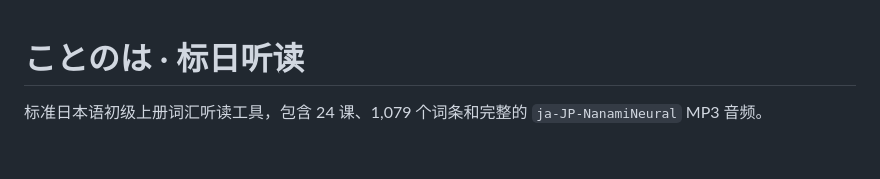
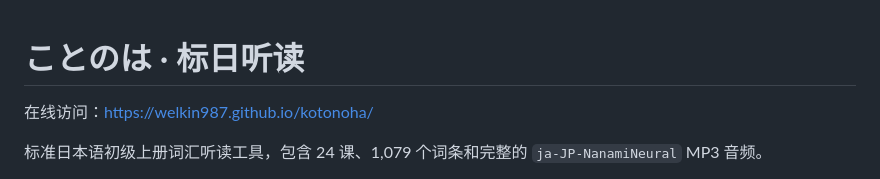
Before and after one commit to Welkin987/kotonoha, a Markdown page: README.md, the part around the change. Rendered like a GitHub page; blank space fills up the shorter version.

Commit message:
Add website link to README

```diff
--- a/README.md
+++ b/README.md
@@ -1,4 +1,6 @@
 # ことのは · 标日听读
+
+在线访问：[https://welkin987.github.io/kotonoha/](https://welkin987.github.io/kotonoha/)
 
 标准日本语初级上册词汇听读工具，包含 24 课、1,079 个词条和完整的 `ja-JP-NanamiNeural` MP3 音频。
 
```
